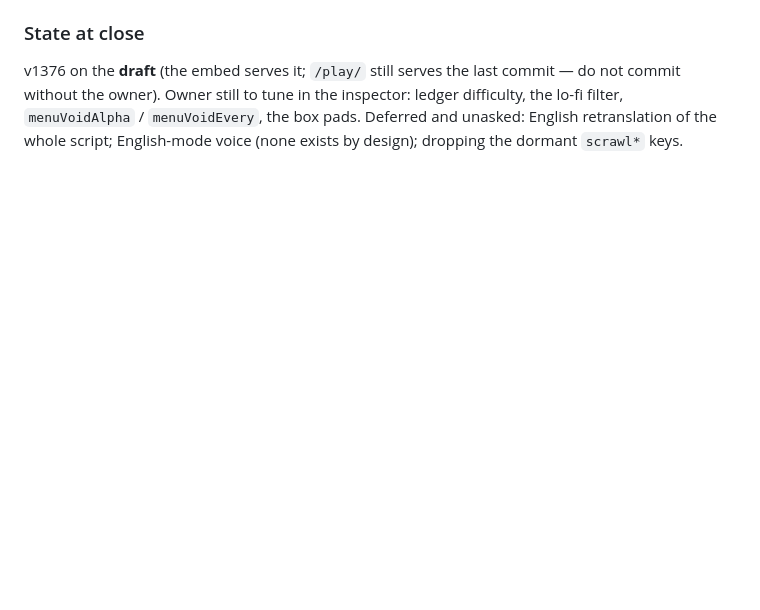
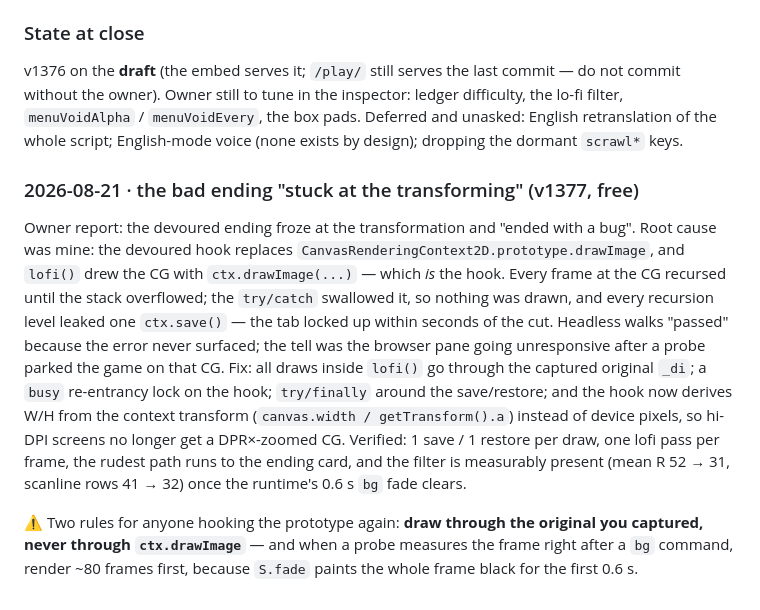
Before and after one commit to nonotaku/gamentic_wrapper, a Markdown page: .scratch/handoff-g96d22c.md, the part around the change. Rendered like a GitHub page; blank space fills up the shorter version.

Commit message:
Tea with the Godmother: the devoured ending's lofi hook recursed into itself — fixed, and written down
Co-Authored-By: Claude Fable 5 <noreply@anthropic.com>

```diff
--- a/.scratch/handoff-g96d22c.md
+++ b/.scratch/handoff-g96d22c.md
@@ -517,3 +517,22 @@ v1376 on the **draft** (the embed serves it; `/play/` still serves the last comm
 without the owner). Owner still to tune in the inspector: ledger difficulty, the lo-fi filter,
 `menuVoidAlpha` / `menuVoidEvery`, the box pads. Deferred and unasked: English retranslation of the
 whole script; English-mode voice (none exists by design); dropping the dormant `scrawl*` keys.
+
+### 2026-08-21 · the bad ending "stuck at the transforming" (v1377, free)
+
+Owner report: the devoured ending froze at the transformation and "ended with a bug". Root cause was
+mine: the devoured hook replaces `CanvasRenderingContext2D.prototype.drawImage`, and `lofi()` drew the
+CG with `ctx.drawImage(...)` — which *is* the hook. Every frame at the CG recursed until the stack
+overflowed; the `try/catch` swallowed it, so nothing was drawn, and every recursion level leaked one
+`ctx.save()` — the tab locked up within seconds of the cut. Headless walks "passed" because the error
+never surfaced; the tell was the browser pane going unresponsive after a probe parked the game on
+that CG. Fix: all draws inside `lofi()` go through the captured original `_di`; a `busy` re-entrancy
+lock on the hook; `try/finally` around the save/restore; and the hook now derives W/H from the
+context transform (`canvas.width / getTransform().a`) instead of device pixels, so hi-DPI screens
+no longer get a DPR×-zoomed CG. Verified: 1 save / 1 restore per draw, one lofi pass per frame, the
+rudest path runs to the ending card, and the filter is measurably present (mean R 52 → 31, scanline
+rows 41 → 32) once the runtime's 0.6 s `bg` fade clears.
+
+⚠ Two rules for anyone hooking the prototype again: **draw through the original you captured, never
+through `ctx.drawImage`** — and when a probe measures the frame right after a `bg` command, render
+~80 frames first, because `S.fade` paints the whole frame black for the first 0.6 s.
```
